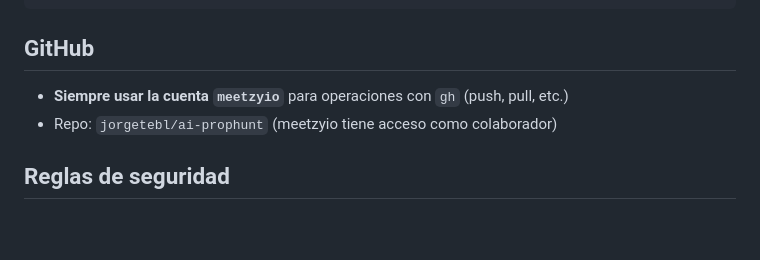
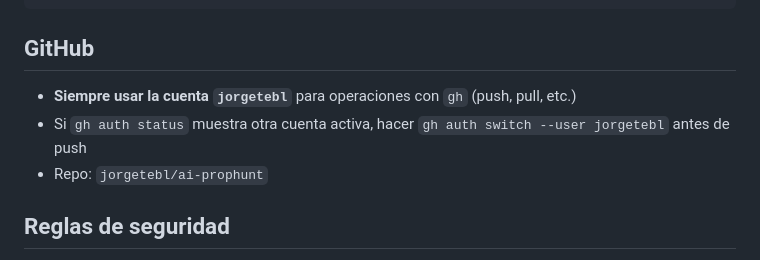
Before and after one commit to jorgetebl/ai-prophunt, a Markdown page: CLAUDE.md, the part around the change. GitHub-like rendering; blank space fills up the shorter version.

Commit message:
Fix CLAUDE.md: use jorgetebl account for gh operations
Co-Authored-By: Claude Opus 4.6 <noreply@anthropic.com>

```diff
--- a/CLAUDE.md
+++ b/CLAUDE.md
@@ -115,8 +115,9 @@ Después de cada acción (éxito o fallo), actualizar:
 
 ## GitHub
 
-- **Siempre usar la cuenta `meetzyio`** para operaciones con `gh` (push, pull, etc.)
-- Repo: `jorgetebl/ai-prophunt` (meetzyio tiene acceso como colaborador)
+- **Siempre usar la cuenta `jorgetebl`** para operaciones con `gh` (push, pull, etc.)
+- Si `gh auth status` muestra otra cuenta activa, hacer `gh auth switch --user jorgetebl` antes de push
+- Repo: `jorgetebl/ai-prophunt`
 
 ## Reglas de seguridad
 
```
